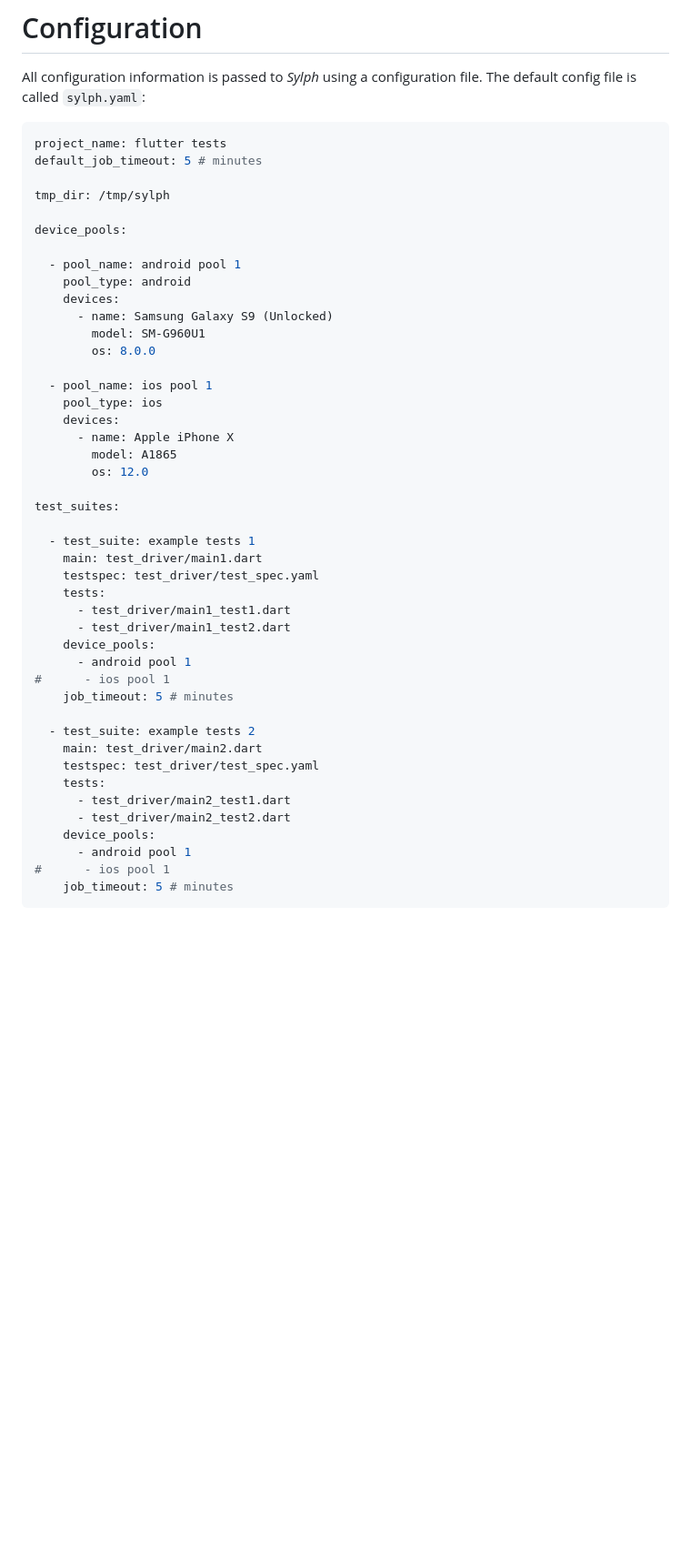
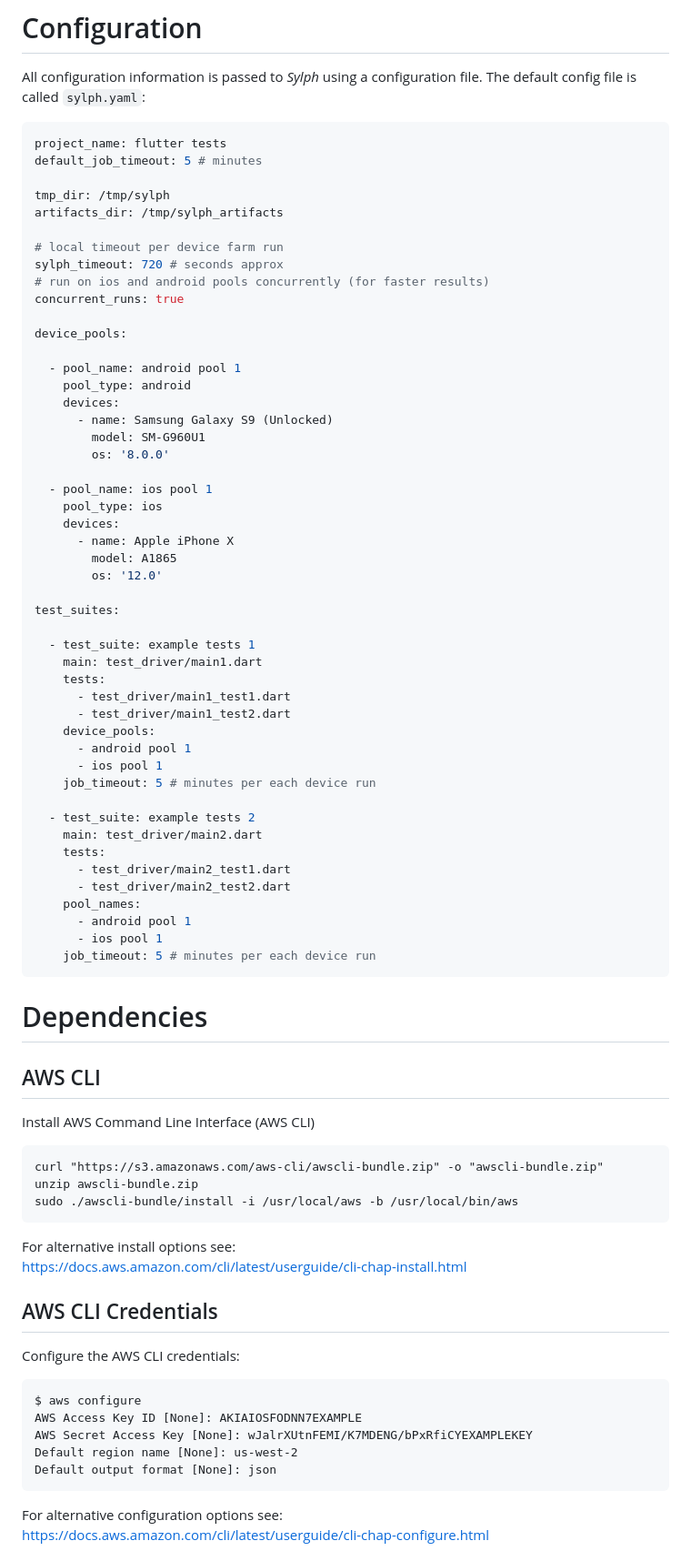
Before and after one commit to mmcc007/sylph, a Markdown page: README.md, the part around one of its changes. Shown at 91% size. Rendered like a GitHub page; blank space fills up the shorter version.

````diff
--- a/README.md
+++ b/README.md
@@ -27,6 +27,12 @@ project_name: flutter tests
 default_job_timeout: 5 # minutes
 
 tmp_dir: /tmp/sylph
+artifacts_dir: /tmp/sylph_artifacts
+
+# local timeout per device farm run
+sylph_timeout: 720 # seconds approx
+# run on ios and android pools concurrently (for faster results)
+concurrent_runs: true
 
 device_pools:
 
@@ -35,36 +41,58 @@ device_pools:
     devices:
       - name: Samsung Galaxy S9 (Unlocked)
         model: SM-G960U1
-        os: 8.0.0
+        os: '8.0.0'
 
   - pool_name: ios pool 1
     pool_type: ios
     devices:
       - name: Apple iPhone X
         model: A1865
-        os: 12.0
+        os: '12.0'
 
 test_suites:
 
   - test_suite: example tests 1
     main: test_driver/main1.dart
-    testspec: test_driver/test_spec.yaml
     tests:
       - test_driver/main1_test1.dart
       - test_driver/main1_test2.dart
     device_pools:
       - android pool 1
-#      - ios pool 1
-    job_timeout: 5 # minutes
+      - ios pool 1
+    job_timeout: 5 # minutes per each device run
 
   - test_suite: example tests 2
     main: test_driver/main2.dart
-    testspec: test_driver/test_spec.yaml
     tests:
       - test_driver/main2_test1.dart
       - test_driver/main2_test2.dart
-    device_pools:
+    pool_names:
       - android pool 1
-#      - ios pool 1
-    job_timeout: 5 # minutes
+      - ios pool 1
+    job_timeout: 5 # minutes per each device run
 ```
+
+# Dependencies
+## AWS CLI
+Install AWS Command Line Interface (AWS CLI)
+```
+curl "https://s3.amazonaws.com/aws-cli/awscli-bundle.zip" -o "awscli-bundle.zip"
+unzip awscli-bundle.zip
+sudo ./awscli-bundle/install -i /usr/local/aws -b /usr/local/bin/aws
+```
+For alternative install options see:
+https://docs.aws.amazon.com/cli/latest/userguide/cli-chap-install.html
+
+## AWS CLI Credentials
+Configure the AWS CLI credentials:
+```
+$ aws configure
+AWS Access Key ID [None]: AKIAIOSFODNN7EXAMPLE
+AWS Secret Access Key [None]: wJalrXUtnFEMI/K7MDENG/bPxRfiCYEXAMPLEKEY
+Default region name [None]: us-west-2
+Default output format [None]: json
+```
+For alternative configuration options see:
+https://docs.aws.amazon.com/cli/latest/userguide/cli-chap-configure.html
+
````
Also changed, not shown: other parts of README.md (+37 -1 lines), art/travis_env_vars.png (added).
